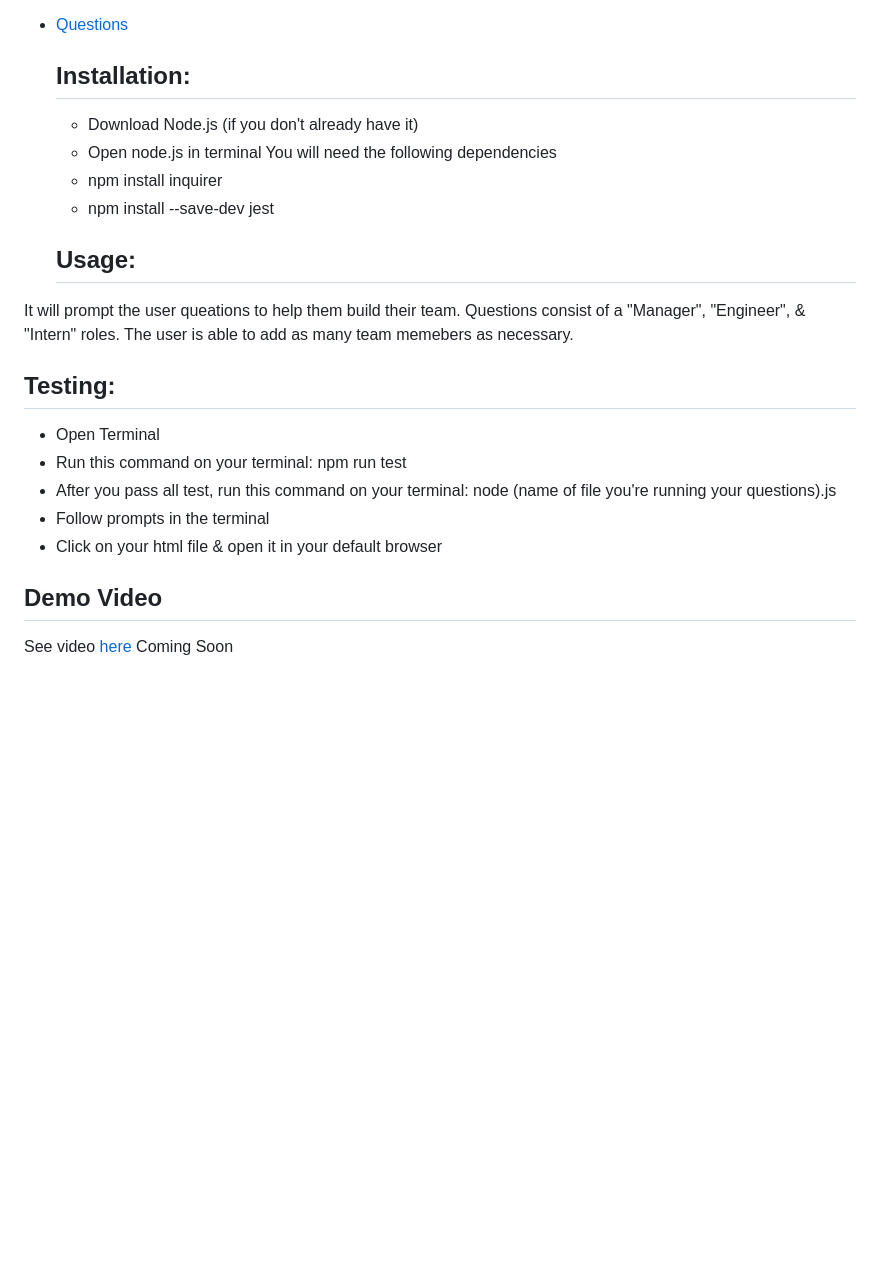
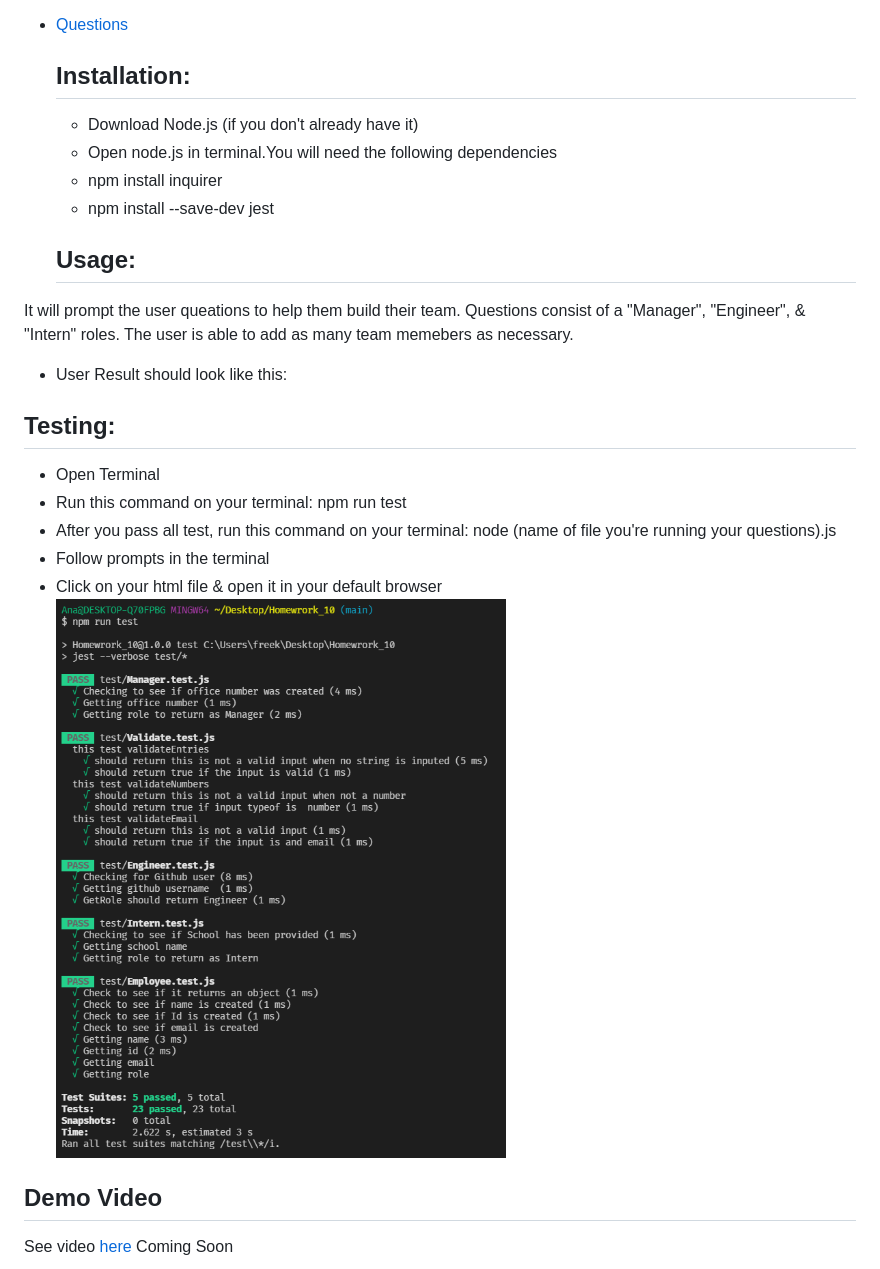
Before and after one commit to abanae/Work-Team-Profile-Generator, a Markdown page: ReadMe.md, the part around the change. Drawn GitHub-style; pictures changed too: dist/images/testpass.PNG (added); blank space fills up the shorter version.

Commit message:
adding image folder

```diff
--- a/ReadMe.md
+++ b/ReadMe.md
@@ -16,10 +16,8 @@
 
 
   ## Installation:
-
   - Download Node.js (if you don't already have it)
-  - Open node.js in terminal
-  You will need the following dependencies
+  - Open node.js in terminal.You will need the following dependencies
   - npm install inquirer
   - npm install --save-dev jest
 
@@ -27,6 +25,7 @@
   ## Usage:
  It will prompt the user queations to help them build their team. Questions consist of a "Manager", "Engineer", & "Intern" roles.
  The user is able to add as many team memebers as necessary.
+ - User Result should look like this:
 
 
   ## Testing:
@@ -35,7 +34,7 @@
   - After you pass all test, run this command on your terminal: node (name of file you're running your questions).js
   - Follow prompts in the terminal
   - Click on your html file & open it in your default browser
-
+  ![Running Test](./dist/images/testpass.PNG)
 
   ## Demo Video
   See video [here]() Coming Soon
```
